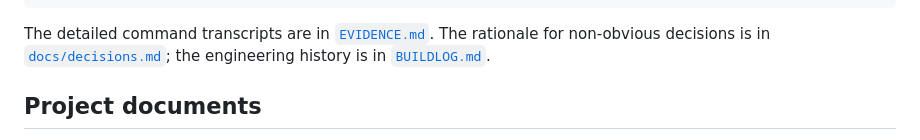
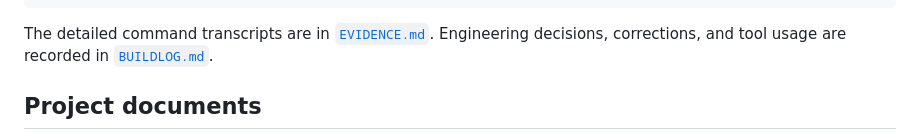
Before and after one commit to zhnr01/flyrank-capstone-embedlead, a Markdown page: README.md, the part around the change. Drawn GitHub-style.

Commit message:
docs: remove optional decisions document from README

````diff
--- a/README.md
+++ b/README.md
@@ -315,7 +315,7 @@ Demo rehearsal: 60/60 assertions passed across 21 steps
 Harness: HARNESS VERIFIED
 ```
 
-The detailed command transcripts are in [`EVIDENCE.md`](EVIDENCE.md). The rationale for non-obvious decisions is in [`docs/decisions.md`](docs/decisions.md); the engineering history is in [`BUILDLOG.md`](BUILDLOG.md).
+The detailed command transcripts are in [`EVIDENCE.md`](EVIDENCE.md). Engineering decisions, corrections, and tool usage are recorded in [`BUILDLOG.md`](BUILDLOG.md).
 
 ## Project documents
 
````
